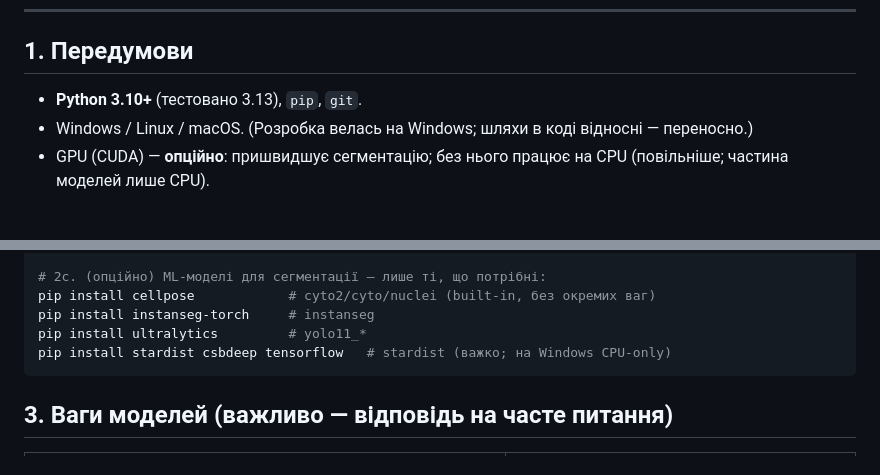
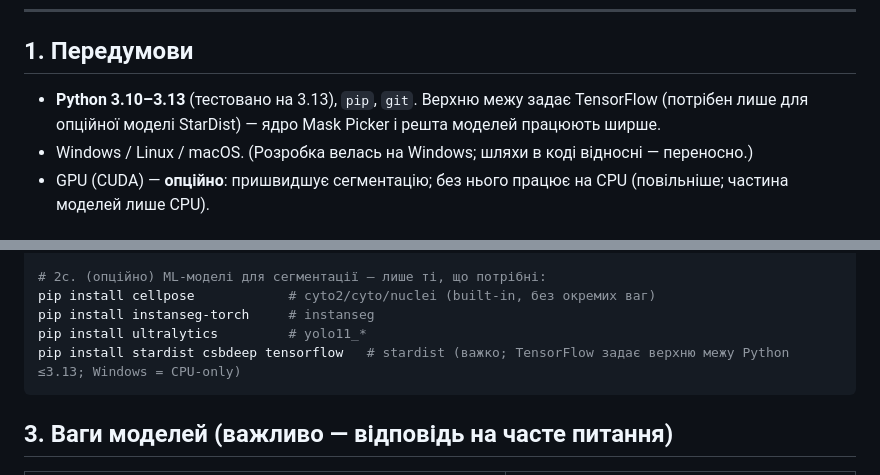
Before and after one commit to MykhailoFesenko/cryobiology-mask-picker, a Markdown page: INSTALL.md, 2 parts joined by grey strips. GitHub-like rendering.

````diff
--- a/INSTALL.md
+++ b/INSTALL.md
@@ -19,7 +19,8 @@
 ---
 
 ## 1. Передумови
-- **Python 3.10+** (тестовано 3.13), `pip`, `git`.
+- **Python 3.10–3.13** (тестовано на 3.13), `pip`, `git`. Верхню межу задає TensorFlow
+  (потрібен лише для опційної моделі StarDist) — ядро Mask Picker і решта моделей працюють ширше.
 - Windows / Linux / macOS. (Розробка велась на Windows; шляхи в коді відносні — переносно.)
 - GPU (CUDA) — **опційно**: пришвидшує сегментацію; без нього працює на CPU (повільніше; частина моделей лише CPU).
 
@@ -42,7 +43,7 @@ pip install -e ./shared/cellsegkit
 pip install cellpose            # cyto2/cyto/nuclei (built-in, без окремих ваг)
 pip install instanseg-torch     # instanseg
 pip install ultralytics         # yolo11_*
-pip install stardist csbdeep tensorflow   # stardist (важко; на Windows CPU-only)
+pip install stardist csbdeep tensorflow   # stardist (важко; TensorFlow задає верхню межу Python ≤3.13; Windows = CPU-only)
 ```
 
 ## 3. Ваги моделей (важливо — відповідь на часте питання)
````
Also changed, not shown: README.md (+1 -1 lines), tools/launchers/README.md (+1 -1 lines).
